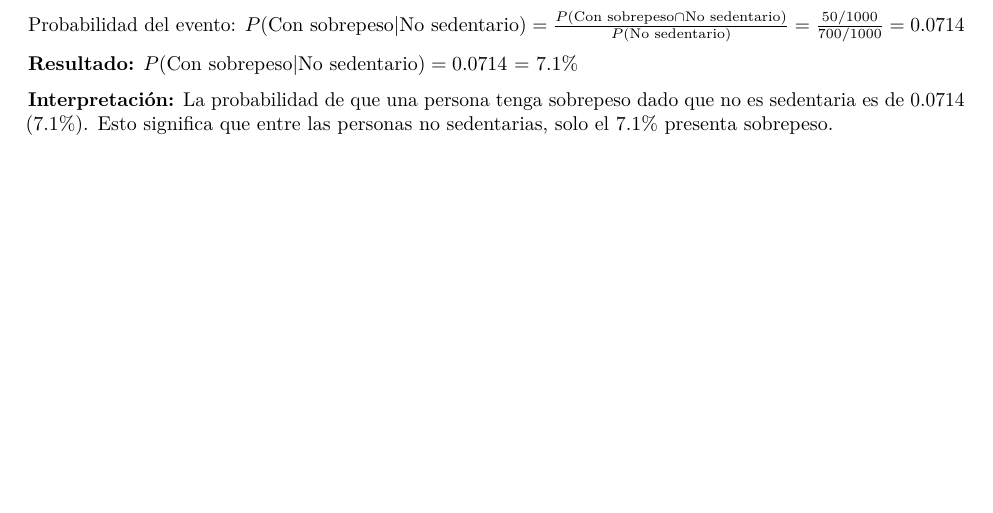
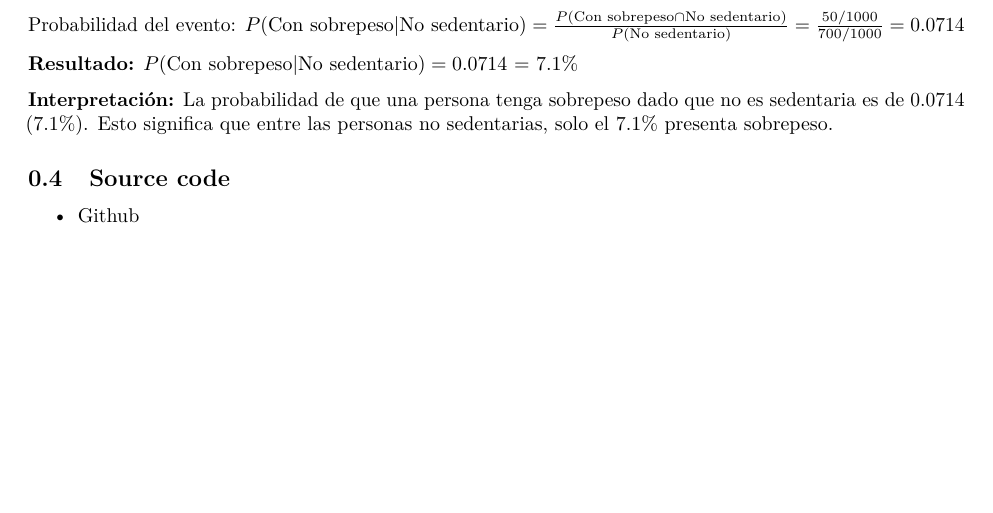
Before and after one commit to IsaiasGutierrezCruz/sms-cimat-projects, an R Markdown document (r/scripts/statistical_analysis/activity_2.Rmd): part of page 5 of 5, cut so that both start at the same text. Rendered offline with R 4.5, knitr and Pandoc, then LaTeX, with nearby package versions.

Commit message:
feat: add code source

```diff
--- a/r/scripts/statistical_analysis/activity_2.Rmd
+++ b/r/scripts/statistical_analysis/activity_2.Rmd
@@ -297,3 +297,8 @@ Probabilidad del evento: $P(\text{Con sobrepeso}|\text{No sedentario}) = \frac{P
 **Resultado:** $P(\text{Con sobrepeso}|\text{No sedentario}) = `r round(prob_sobrepeso_dado_no_sedentario, 4)`$ = `r round(prob_sobrepeso_dado_no_sedentario * 100, 1)`%
 
 **Interpretación:** La probabilidad de que una persona tenga sobrepeso dado que no es sedentaria es de `r round(prob_sobrepeso_dado_no_sedentario, 4)` (`r round(prob_sobrepeso_dado_no_sedentario * 100, 1)`%). Esto significa que entre las personas no sedentarias, solo el `r round(prob_sobrepeso_dado_no_sedentario * 100, 1)`% presenta sobrepeso.
+
+
+## Source code
+
+- [Github](https://github.com/IsaiasGutierrezCruz/sms-cimat-projects/blob/main/r/scripts/statistical_analysis/activity_2.Rmd)
```
